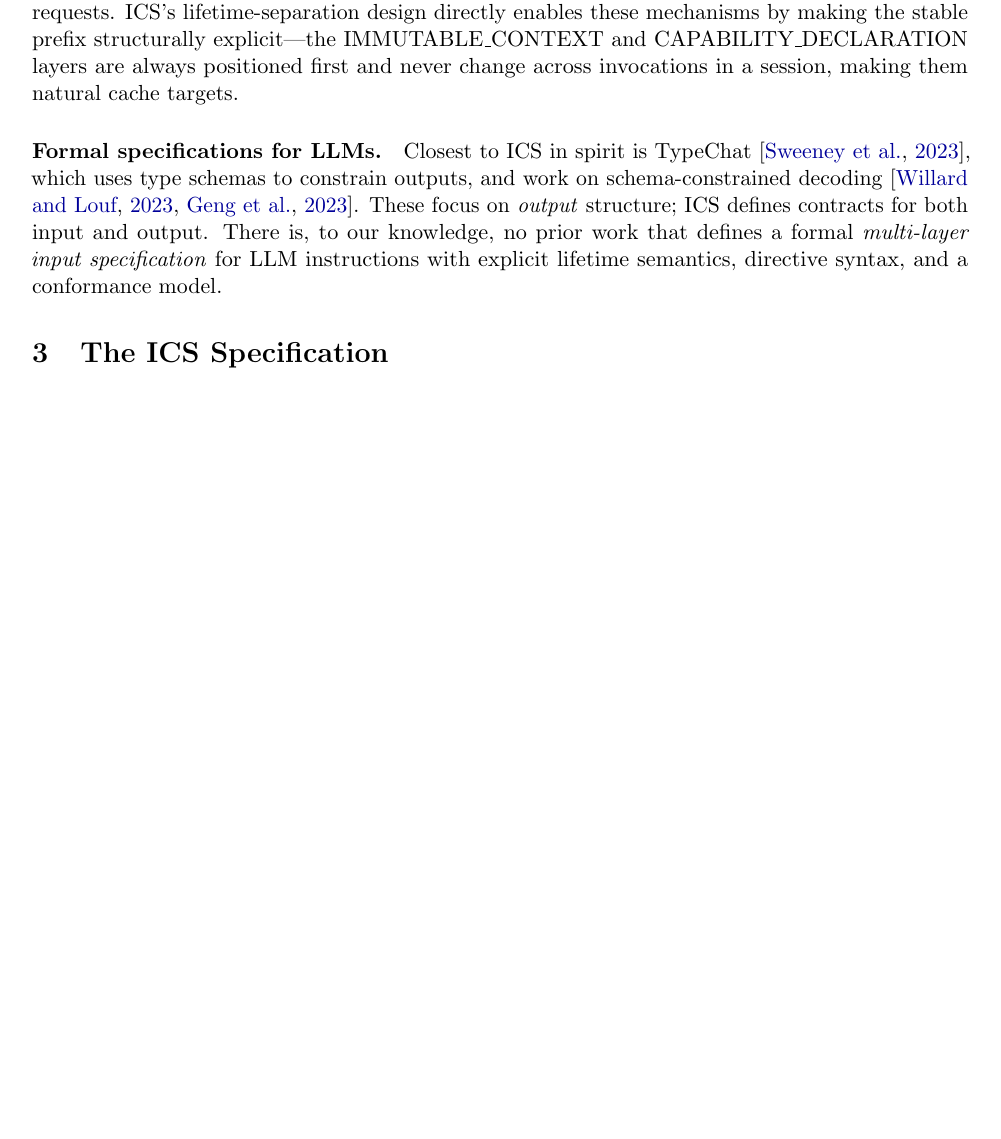
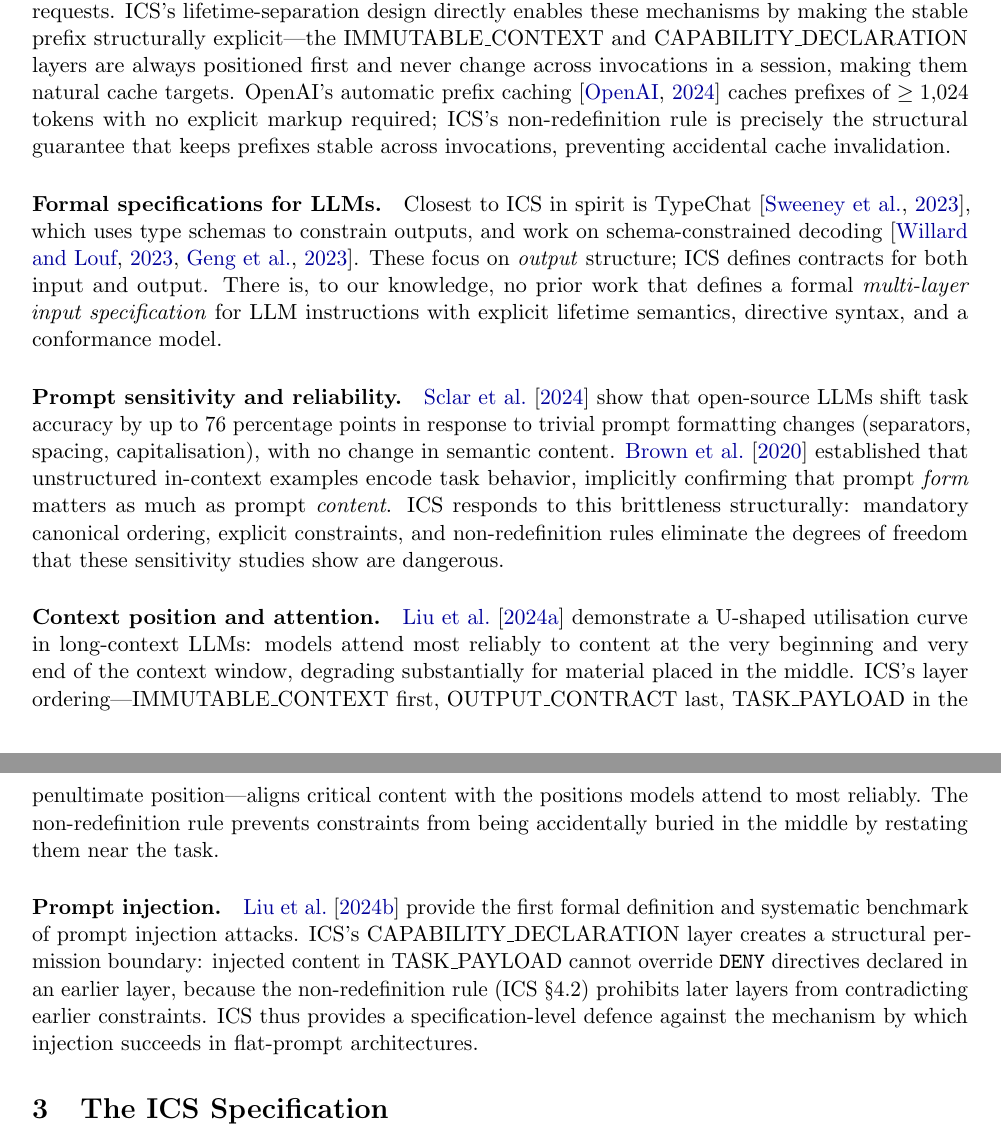
Before and after one commit to rahuljaiswal1808/ics-spec, a LaTeX paper (paper.tex): part of page 3 of 10 before the commit and two parts of pages 3 and 4 of 11 after it, the two joined at a grey line, cut so that both start at the same text, the shorter picture padded with empty space. Compiled offline with pdfLaTeX.

Commit message:
Expand related work with 5 additional papers from literature survey
Add references and paper.tex paragraphs for:
- Liu et al. 2024 "Lost in the Middle" (TACL): U-shaped attention curve
  motivates ICS's canonical layer ordering (critical context at head/tail)
- Sclar et al. 2024 (ICLR): prompt formatting sensitivity up to 76pp accuracy
  swing directly motivates ICS's determinism principle (§2.3)
- Liu et al. 2024 (USENIX): prompt injection formalisation motivates the
  CAPABILITY_DECLARATION / non-redefinition structural defence
- Brown et al. 2020 GPT-3 (NeurIPS): establishes the informal prose-prompt
  default that ICS is a response to
- OpenAI 2024 prompt caching: cited alongside Anthropic; non-redefinition rule
  is what keeps prefixes stable for automatic caching

Also adds four new Related Work paragraphs: "Prompt sensitivity and
reliability", "Context position and attention", "Prompt injection", and
expands the prompt caching paragraph to include OpenAI.

https://claude.ai/code/session_01GTmmaz2n3rnhNXuT1fknzQ

```diff
--- a/paper.tex
+++ b/paper.tex
@@ -220,7 +225,10 @@ for shared prefix reuse across requests. ICS's lifetime-separation design
 directly enables these mechanisms by making the stable prefix structurally
 explicit---the IMMUTABLE\_CONTEXT and CAPABILITY\_DECLARATION layers are
 always positioned first and never change across invocations in a session,
-making them natural cache targets.
+making them natural cache targets. OpenAI's automatic prefix caching~\citep{openai2024caching}
+caches prefixes of $\geq 1{,}024$ tokens with no explicit markup required;
+ICS's non-redefinition rule is precisely the structural guarantee that keeps
+prefixes stable across invocations, preventing accidental cache invalidation.
 
 \paragraph{Formal specifications for LLMs.}
 Closest to ICS in spirit is TypeChat~\citep{typechat2023}, which uses type
@@ -230,6 +238,35 @@ decoding~\citep{willard2023efficient,geng2023grammar}. These focus on
 There is, to our knowledge, no prior work that defines a formal
 \emph{multi-layer input specification} for LLM instructions with explicit
 lifetime semantics, directive syntax, and a conformance model.
+
+\paragraph{Prompt sensitivity and reliability.}
+\citet{sclar2024sensitivity} show that open-source LLMs shift task accuracy
+by up to 76 percentage points in response to trivial prompt formatting changes
+(separators, spacing, capitalisation), with no change in semantic content.
+\citet{brown2020gpt3} established that unstructured in-context examples encode
+task behavior, implicitly confirming that prompt \emph{form} matters as much as
+prompt \emph{content}. ICS responds to this brittleness structurally: mandatory
+canonical ordering, explicit constraints, and non-redefinition rules eliminate
+the degrees of freedom that these sensitivity studies show are dangerous.
+
+\paragraph{Context position and attention.}
+\citet{liu2024lost} demonstrate a U-shaped utilisation curve in long-context
+LLMs: models attend most reliably to content at the very beginning and very end
+of the context window, degrading substantially for material placed in the
+middle. ICS's layer ordering---IMMUTABLE\_CONTEXT first, OUTPUT\_CONTRACT
+last, TASK\_PAYLOAD in the penultimate position---aligns critical content with
+the positions models attend to most reliably. The non-redefinition rule
+prevents constraints from being accidentally buried in the middle by restating
+them near the task.
+
+\paragraph{Prompt injection.}
+\citet{liu2024injection} provide the first formal definition and systematic
+benchmark of prompt injection attacks. ICS's CAPABILITY\_DECLARATION layer
+creates a structural permission boundary: injected content in TASK\_PAYLOAD
+cannot override \texttt{DENY} directives declared in an earlier layer, because
+the non-redefinition rule (ICS \S4.2) prohibits later layers from contradicting
+earlier constraints. ICS thus provides a specification-level defence against the
+mechanism by which injection succeeds in flat-prompt architectures.
 
 % ─────────────────────────────────────────────────────────────────────────────
 \section{The ICS Specification}
```
Also changed, not shown: references.bib (+49 -0 lines), paper.tex (11 more changed lines).
